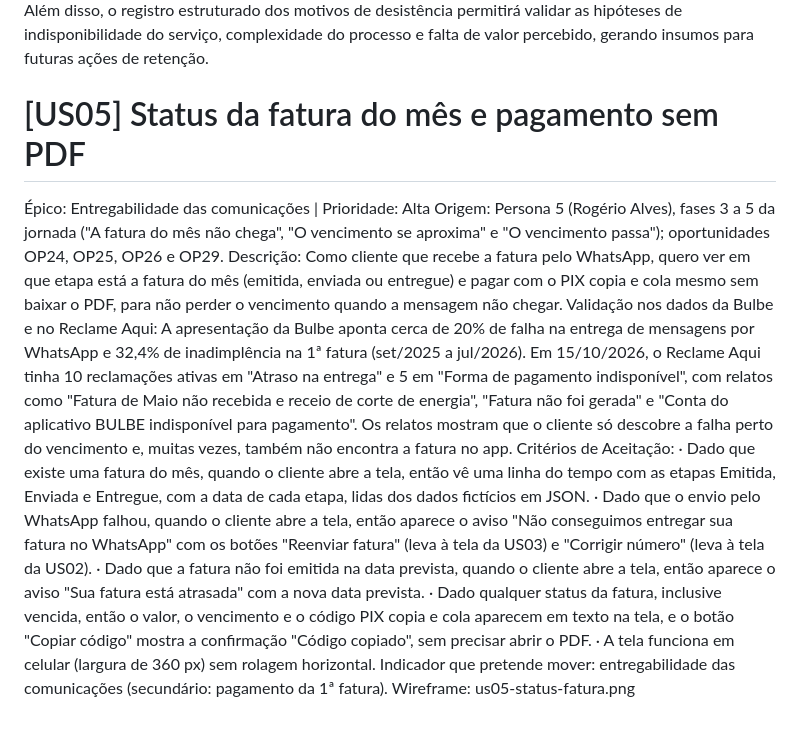
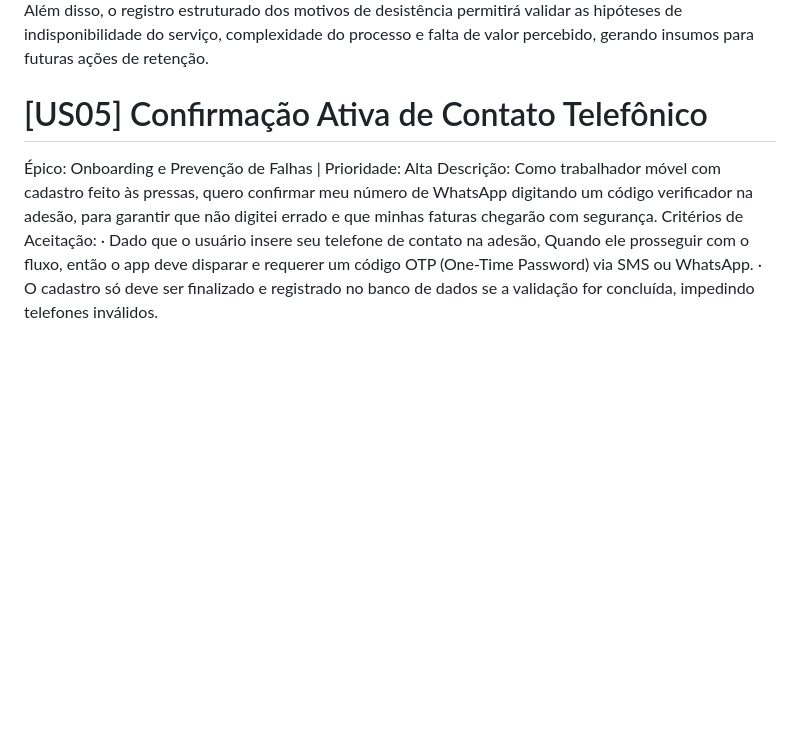
Before and after one commit to joaocandd/202602-projeto1-a-10, a Markdown page: docs/wireframes/user-stories.md, the part around the change. Rendered like a GitHub page; blank space fills up the shorter version.

Commit message:
docs: troca a US05 por "Confirmação Ativa de Contato Telefônico"
- user-stories.md: a US05 passa a ser a história escolhida, com o
  texto igual ao do squad
- Persona 5 e jornada 5: a oportunidade da fase 1 e o insight da
  jornada apontam para a nova US05

Co-Authored-By: Claude Opus 5.5 <noreply@anthropic.com>

```diff
--- a/docs/wireframes/user-stories.md
+++ b/docs/wireframes/user-stories.md
@@ -21,16 +21,9 @@ Validação da oportunidade: O levantamento realizado identificou a mudança de
 
 
 
-# [US05] Status da fatura do mês e pagamento sem PDF
-Épico: Entregabilidade das comunicações | Prioridade: Alta
-Origem: Persona 5 (Rogério Alves), fases 3 a 5 da jornada ("A fatura do mês não chega", "O vencimento se aproxima" e "O vencimento passa"); oportunidades OP24, OP25, OP26 e OP29.
-Descrição: Como cliente que recebe a fatura pelo WhatsApp, quero ver em que etapa está a fatura do mês (emitida, enviada ou entregue) e pagar com o PIX copia e cola mesmo sem baixar o PDF, para não perder o vencimento quando a mensagem não chegar.
-Validação nos dados da Bulbe e no Reclame Aqui: A apresentação da Bulbe aponta cerca de 20% de falha na entrega de mensagens por WhatsApp e 32,4% de inadimplência na 1ª fatura (set/2025 a jul/2026). Em 15/10/2026, o Reclame Aqui tinha 10 reclamações ativas em "Atraso na entrega" e 5 em "Forma de pagamento indisponível", com relatos como "Fatura de Maio não recebida e receio de corte de energia", "Fatura não foi gerada" e "Conta do aplicativo BULBE indisponível para pagamento". Os relatos mostram que o cliente só descobre a falha perto do vencimento e, muitas vezes, também não encontra a fatura no app.
+# [US05] Confirmação Ativa de Contato Telefônico
+Épico: Onboarding e Prevenção de Falhas | Prioridade: Alta
+Descrição: Como trabalhador móvel com cadastro feito às pressas, quero confirmar meu número de WhatsApp digitando um código verificador na adesão, para garantir que não digitei errado e que minhas faturas chegarão com segurança.
 Critérios de Aceitação:
-·       Dado que existe uma fatura do mês, quando o cliente abre a tela, então vê uma linha do tempo com as etapas Emitida, Enviada e Entregue, com a data de cada etapa, lidas dos dados fictícios em JSON.
-·       Dado que o envio pelo WhatsApp falhou, quando o cliente abre a tela, então aparece o aviso "Não conseguimos entregar sua fatura no WhatsApp" com os botões "Reenviar fatura" (leva à tela da US03) e "Corrigir número" (leva à tela da US02).
-·       Dado que a fatura não foi emitida na data prevista, quando o cliente abre a tela, então aparece o aviso "Sua fatura está atrasada" com a nova data prevista.
-·       Dado qualquer status da fatura, inclusive vencida, então o valor, o vencimento e o código PIX copia e cola aparecem em texto na tela, e o botão "Copiar código" mostra a confirmação "Código copiado", sem precisar abrir o PDF.
-·       A tela funciona em celular (largura de 360 px) sem rolagem horizontal.
-Indicador que pretende mover: entregabilidade das comunicações (secundário: pagamento da 1ª fatura).
-Wireframe: us05-status-fatura.png
+·       Dado que o usuário insere seu telefone de contato na adesão, Quando ele prosseguir com o fluxo, então o app deve disparar e requerer um código OTP (One-Time Password) via SMS ou WhatsApp.
+·       O cadastro só deve ser finalizado e registrado no banco de dados se a validação for concluída, impedindo telefones inválidos.
```
Also changed, not shown: docs/personas/persona5.md (+1 -1 lines), docs/wireframes/jornada5.md (+2 -2 lines).
